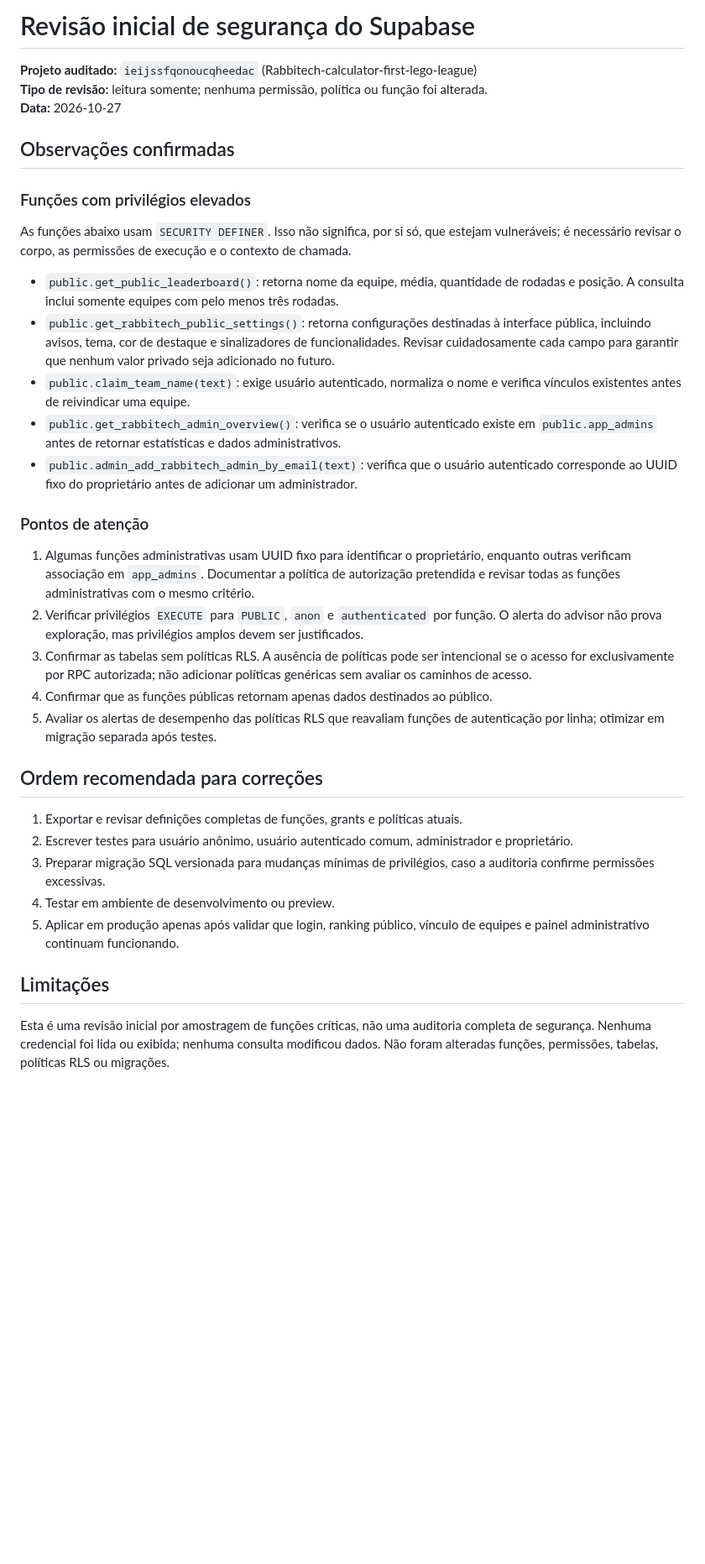
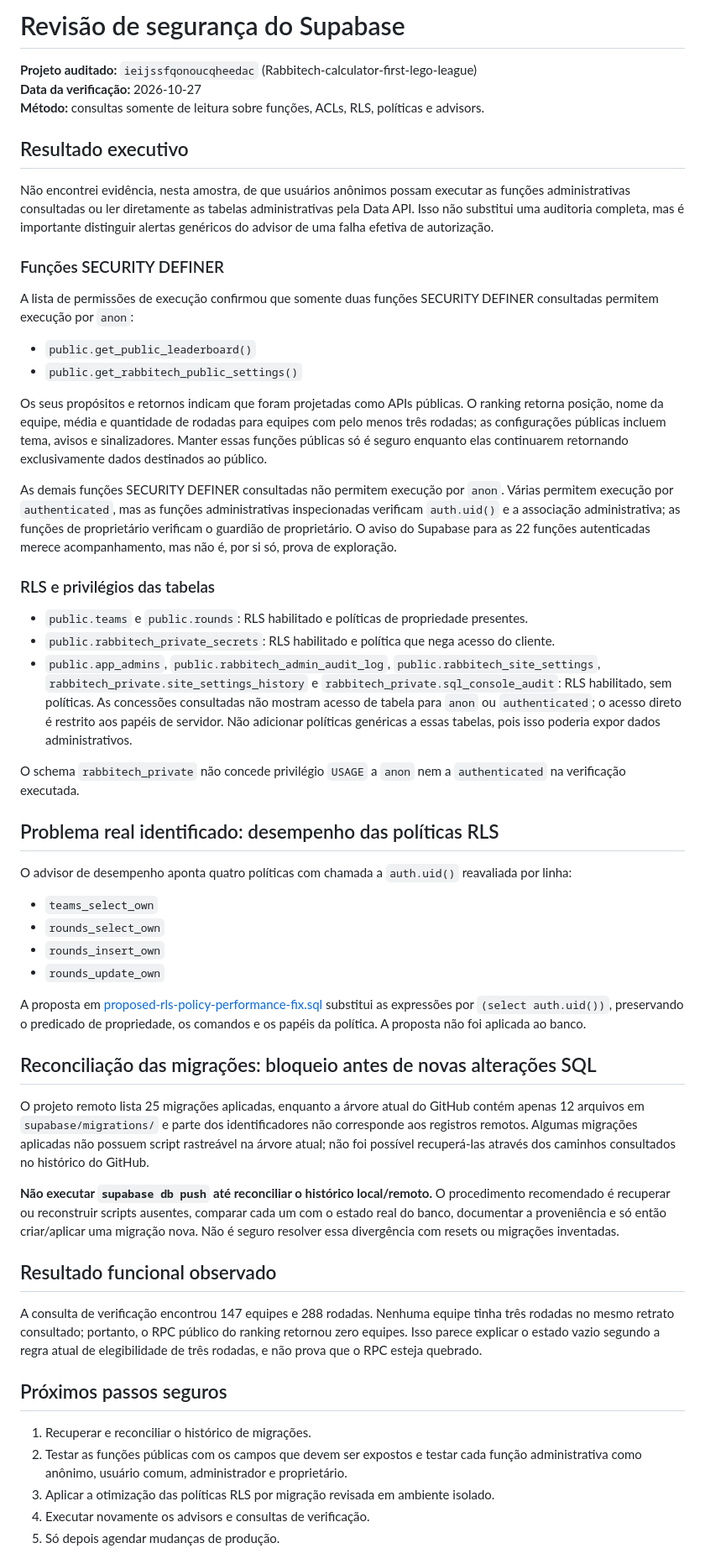
Before and after one commit to Luizgamer114523/Rabbitech-calculator-first-lego-league, a Markdown page: docs/security-audit.md, the part around one of its changes. Shown at 84% size. GitHub-like rendering; blank space fills up the shorter version.

Commit message:
docs: clarify Supabase security and migration findings

```diff
--- a/docs/security-audit.md
+++ b/docs/security-audit.md
@@ -1,37 +1,58 @@
-# Revisão inicial de segurança do Supabase
+# Revisão de segurança do Supabase
 
 **Projeto auditado:** `ieijssfqonoucqheedac` (Rabbitech-calculator-first-lego-league)
-**Tipo de revisão:** leitura somente; nenhuma permissão, política ou função foi alterada.
-**Data:** 2026-10-27
+**Data da verificação:** 2026-10-27
+**Método:** consultas somente de leitura sobre funções, ACLs, RLS, políticas e advisors.
 
-## Observações confirmadas
+## Resultado executivo
 
-### Funções com privilégios elevados
+Não encontrei evidência, nesta amostra, de que usuários anônimos possam executar as funções administrativas consultadas ou ler diretamente as tabelas administrativas pela Data API. Isso não substitui uma auditoria completa, mas é importante distinguir alertas genéricos do advisor de uma falha efetiva de autorização.
 
-As funções abaixo usam `SECURITY DEFINER`. Isso não significa, por si só, que estejam vulneráveis; é necessário revisar o corpo, as permissões de execução e o contexto de chamada.
+### Funções SECURITY DEFINER
 
-- `public.get_public_leaderboard()`: retorna nome da equipe, média, quantidade de rodadas e posição. A consulta inclui somente equipes com pelo menos três rodadas.
-- `public.get_rabbitech_public_settings()`: retorna configurações destinadas à interface pública, incluindo avisos, tema, cor de destaque e sinalizadores de funcionalidades. Revisar cuidadosamente cada campo para garantir que nenhum valor privado seja adicionado no futuro.
-- `public.claim_team_name(text)`: exige usuário autenticado, normaliza o nome e verifica vínculos existentes antes de reivindicar uma equipe.
-- `public.get_rabbitech_admin_overview()`: verifica se o usuário autenticado existe em `public.app_admins` antes de retornar estatísticas e dados administrativos.
-- `public.admin_add_rabbitech_admin_by_email(text)`: verifica que o usuário autenticado corresponde ao UUID fixo do proprietário antes de adicionar um administrador.
+A lista de permissões de execução confirmou que somente duas funções SECURITY DEFINER consultadas permitem execução por `anon`:
 
-### Pontos de atenção
+- `public.get_public_leaderboard()`
+- `public.get_rabbitech_public_settings()`
 
-1. Algumas funções administrativas usam UUID fixo para identificar o proprietário, enquanto outras verificam associação em `app_admins`. Documentar a política de autorização pretendida e revisar todas as funções administrativas com o mesmo critério.
-2. Verificar privilégios `EXECUTE` para `PUBLIC`, `anon` e `authenticated` por função. O alerta do advisor não prova exploração, mas privilégios amplos devem ser justificados.
-3. Confirmar as tabelas sem políticas RLS. A ausência de políticas pode ser intencional se o acesso for exclusivamente por RPC autorizada; não adicionar políticas genéricas sem avaliar os caminhos de acesso.
-4. Confirmar que as funções públicas retornam apenas dados destinados ao público.
-5. Avaliar os alertas de desempenho das políticas RLS que reavaliam funções de autenticação por linha; otimizar em migração separada após testes.
+Os seus propósitos e retornos indicam que foram projetadas como APIs públicas. O ranking retorna posição, nome da equipe, média e quantidade de rodadas para equipes com pelo menos três rodadas; as configurações públicas incluem tema, avisos e sinalizadores. Manter essas funções públicas só é seguro enquanto elas continuarem retornando exclusivamente dados destinados ao público.
 
-## Ordem recomendada para correções
+As demais funções SECURITY DEFINER consultadas não permitem execução por `anon`. Várias permitem execução por `authenticated`, mas as funções administrativas inspecionadas verificam `auth.uid()` e a associação administrativa; as funções de proprietário verificam o guardião de proprietário. O aviso do Supabase para as 22 funções autenticadas merece acompanhamento, mas não é, por si só, prova de exploração.
 
-1. Exportar e revisar definições completas de funções, grants e políticas atuais.
-2. Escrever testes para usuário anônimo, usuário autenticado comum, administrador e proprietário.
-3. Preparar migração SQL versionada para mudanças mínimas de privilégios, caso a auditoria confirme permissões excessivas.
-4. Testar em ambiente de desenvolvimento ou preview.
-5. Aplicar em produção apenas após validar que login, ranking público, vínculo de equipes e painel administrativo continuam funcionando.
+### RLS e privilégios das tabelas
 
-## Limitações
+- `public.teams` e `public.rounds`: RLS habilitado e políticas de propriedade presentes.
+- `public.rabbitech_private_secrets`: RLS habilitado e política que nega acesso do cliente.
+- `public.app_admins`, `public.rabbitech_admin_audit_log`, `public.rabbitech_site_settings`, `rabbitech_private.site_settings_history` e `rabbitech_private.sql_console_audit`: RLS habilitado, sem políticas. As concessões consultadas não mostram acesso de tabela para `anon` ou `authenticated`; o acesso direto é restrito aos papéis de servidor. Não adicionar políticas genéricas a essas tabelas, pois isso poderia expor dados administrativos.
 
-Esta é uma revisão inicial por amostragem de funções críticas, não uma auditoria completa de segurança. Nenhuma credencial foi lida ou exibida; nenhuma consulta modificou dados. Não foram alteradas funções, permissões, tabelas, políticas RLS ou migrações.
+O schema `rabbitech_private` não concede privilégio `USAGE` a `anon` nem a `authenticated` na verificação executada.
+
+## Problema real identificado: desempenho das políticas RLS
+
+O advisor de desempenho aponta quatro políticas com chamada a `auth.uid()` reavaliada por linha:
+
+- `teams_select_own`
+- `rounds_select_own`
+- `rounds_insert_own`
+- `rounds_update_own`
+
+A proposta em [proposed-rls-policy-performance-fix.sql](proposed-rls-policy-performance-fix.sql) substitui as expressões por `(select auth.uid())`, preservando o predicado de propriedade, os comandos e os papéis da política. A proposta não foi aplicada ao banco.
+
+## Reconciliação das migrações: bloqueio antes de novas alterações SQL
+
+O projeto remoto lista 25 migrações aplicadas, enquanto a árvore atual do GitHub contém apenas 12 arquivos em `supabase/migrations/` e parte dos identificadores não corresponde aos registros remotos. Algumas migrações aplicadas não possuem script rastreável na árvore atual; não foi possível recuperá-las através dos caminhos consultados no histórico do GitHub.
+
+**Não executar `supabase db push` até reconciliar o histórico local/remoto.** O procedimento recomendado é recuperar ou reconstruir scripts ausentes, comparar cada um com o estado real do banco, documentar a proveniência e só então criar/aplicar uma migração nova. Não é seguro resolver essa divergência com resets ou migrações inventadas.
+
+## Resultado funcional observado
+
+A consulta de verificação encontrou 147 equipes e 288 rodadas. Nenhuma equipe tinha três rodadas no mesmo retrato consultado; portanto, o RPC público do ranking retornou zero equipes. Isso parece explicar o estado vazio segundo a regra atual de elegibilidade de três rodadas, e não prova que o RPC esteja quebrado.
+
+## Próximos passos seguros
+
+1. Recuperar e reconciliar o histórico de migrações.
+2. Testar as funções públicas com os campos que devem ser expostos e testar cada função administrativa como anônimo, usuário comum, administrador e proprietário.
+3. Aplicar a otimização das políticas RLS por migração revisada em ambiente isolado.
+4. Executar novamente os advisors e consultas de verificação.
+5. Só depois agendar mudanças de produção.
+
```
Also changed, not shown: other parts of docs/security-audit.md (+3 -0 lines).
